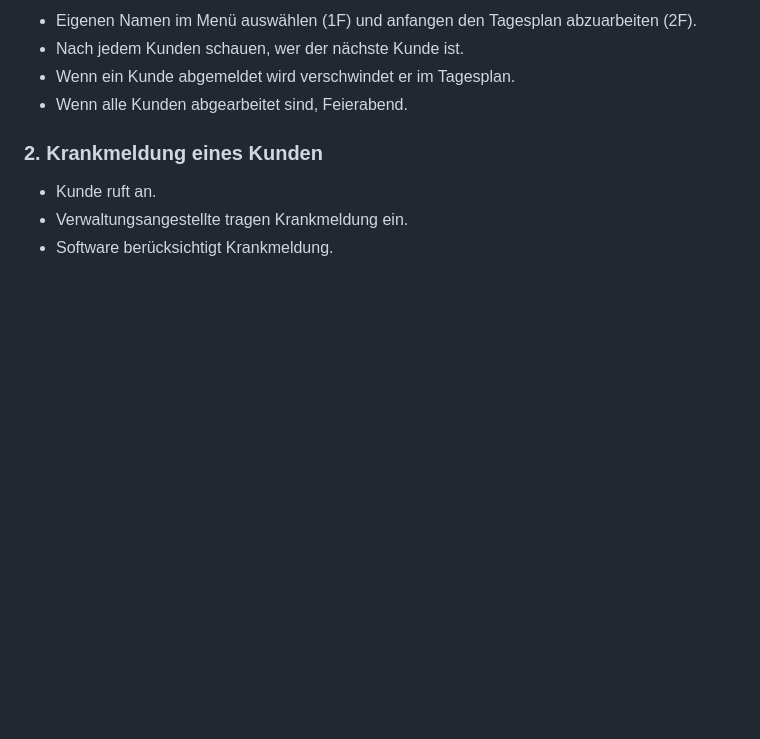
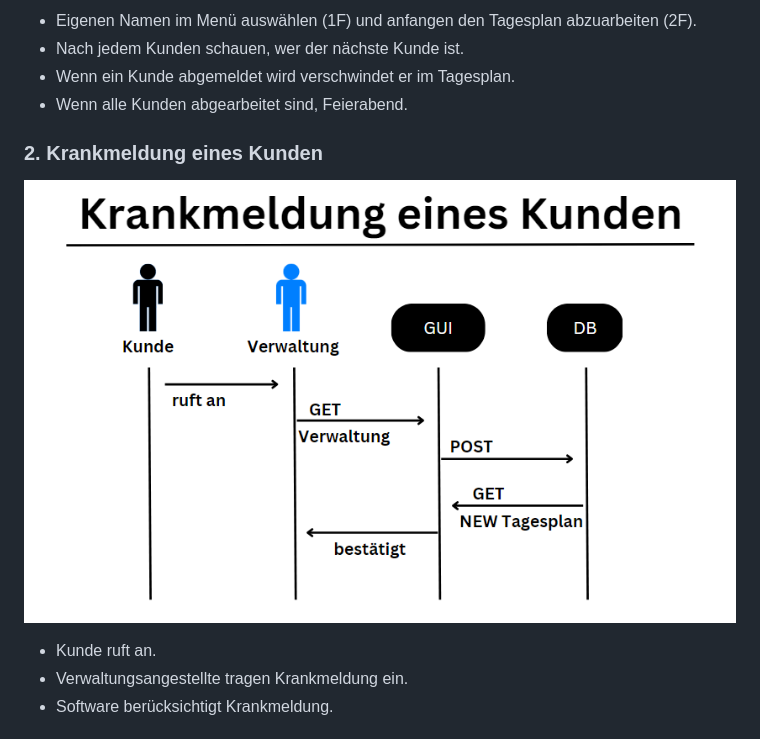
Before and after one commit to Chunk3r/SWE-Praktikum-23, a Markdown page: Pflegeplaner.md, the part around the change. Rendered like a GitHub page; blank space fills up the shorter version.

```diff
--- a/Pflegeplaner.md
+++ b/Pflegeplaner.md
@@ -103,6 +103,8 @@ Falls im Laufe des Tages änderungen vorliegen, kümmert sich das Sekretariat da
    - Wenn alle Kunden abgearbeitet sind, Feierabend.
 
   ### 2. Krankmeldung eines Kunden
+![KRANKMELDUNG](./Krankmeldung.png 'Krankmeldung')
+
    - Kunde ruft an.
    - Verwaltungsangestellte tragen Krankmeldung ein.
    - Software berücksichtigt Krankmeldung.
```
